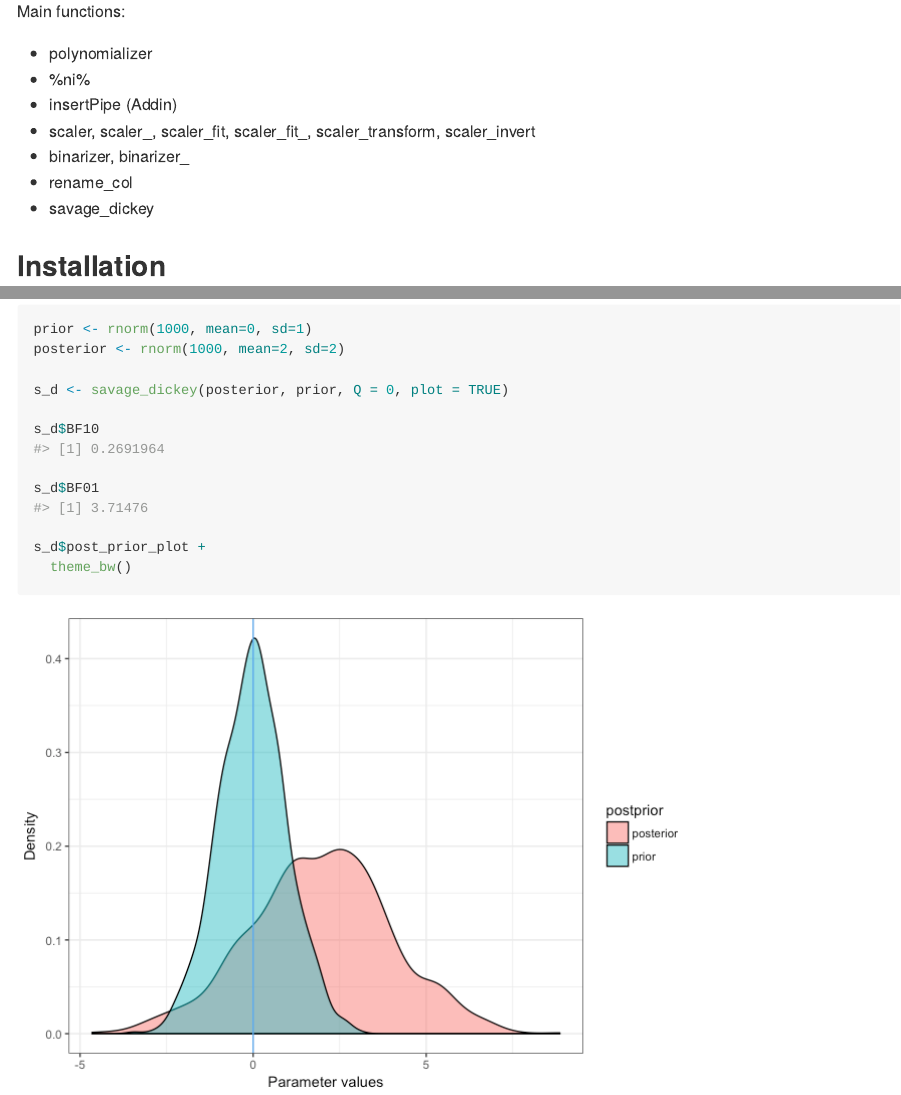
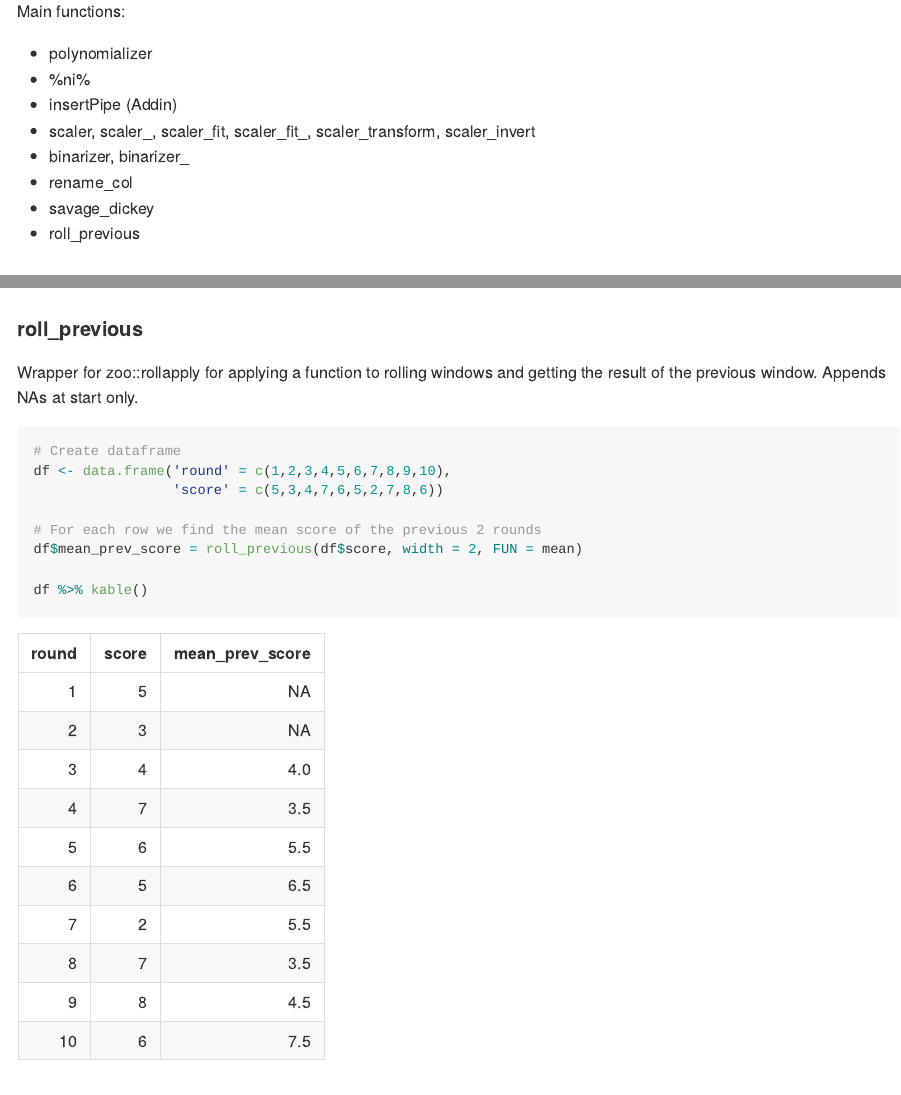
Before and after one commit to LudvigOlsen/LRO.utilities, an R Markdown document (README.Rmd): the page in a window 1100 px wide, from 280 px down, and a second part further down, joined at a grey line. The pictures show the output file README.md that the author committed with the source, drawn offline in the style of GitHub.

Commit message:
Added roll_previous

````diff
--- a/README.Rmd
+++ b/README.Rmd
@@ -35,6 +35,7 @@ Main functions:
 * binarizer, binarizer_
 * rename_col
 * savage_dickey
+* roll_previous
 
 ## Installation
 Development version:
@@ -217,3 +218,18 @@ s_d$post_prior_plot +
   theme_bw()
 
 ```
+
+#### roll_previous
+
+Wrapper for zoo::rollapply for applying a function to rolling windows and getting the result of the previous window. Appends NAs at start only.
+
+```{r}
+# Create dataframe
+df <- data.frame('round' = c(1,2,3,4,5,6,7,8,9,10),
+                 'score' = c(5,3,4,7,6,5,2,7,8,6))
+
+# For each row we find the mean score of the previous 2 rounds
+df$mean_prev_score = roll_previous(df$score, width = 2, FUN = mean)
+
+df %>% kable()
+```
````
Also changed, not shown: R/roll_previous.R (added, +30 -0 lines), README-unnamed-chunk-9-1.png, README.md, 4 other files.
